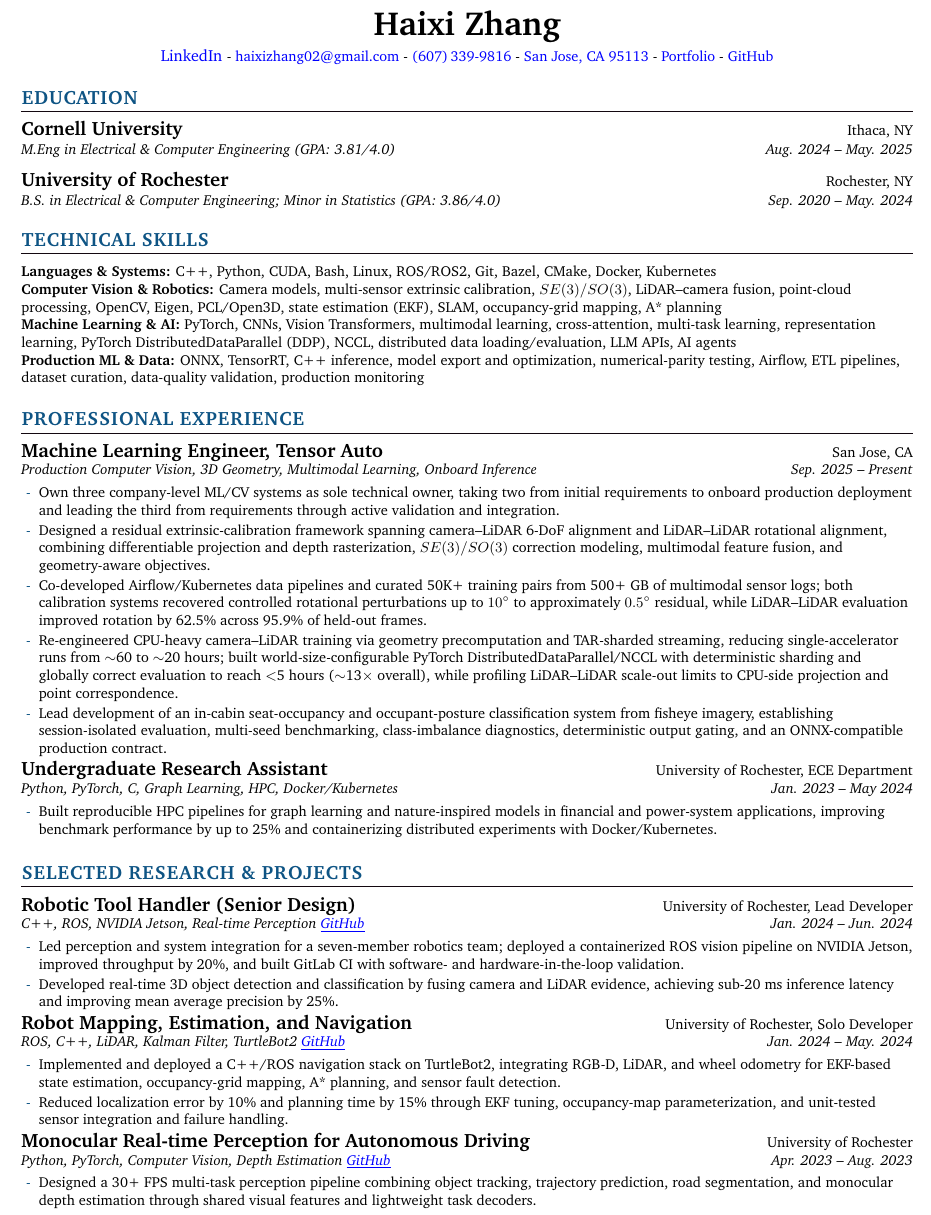
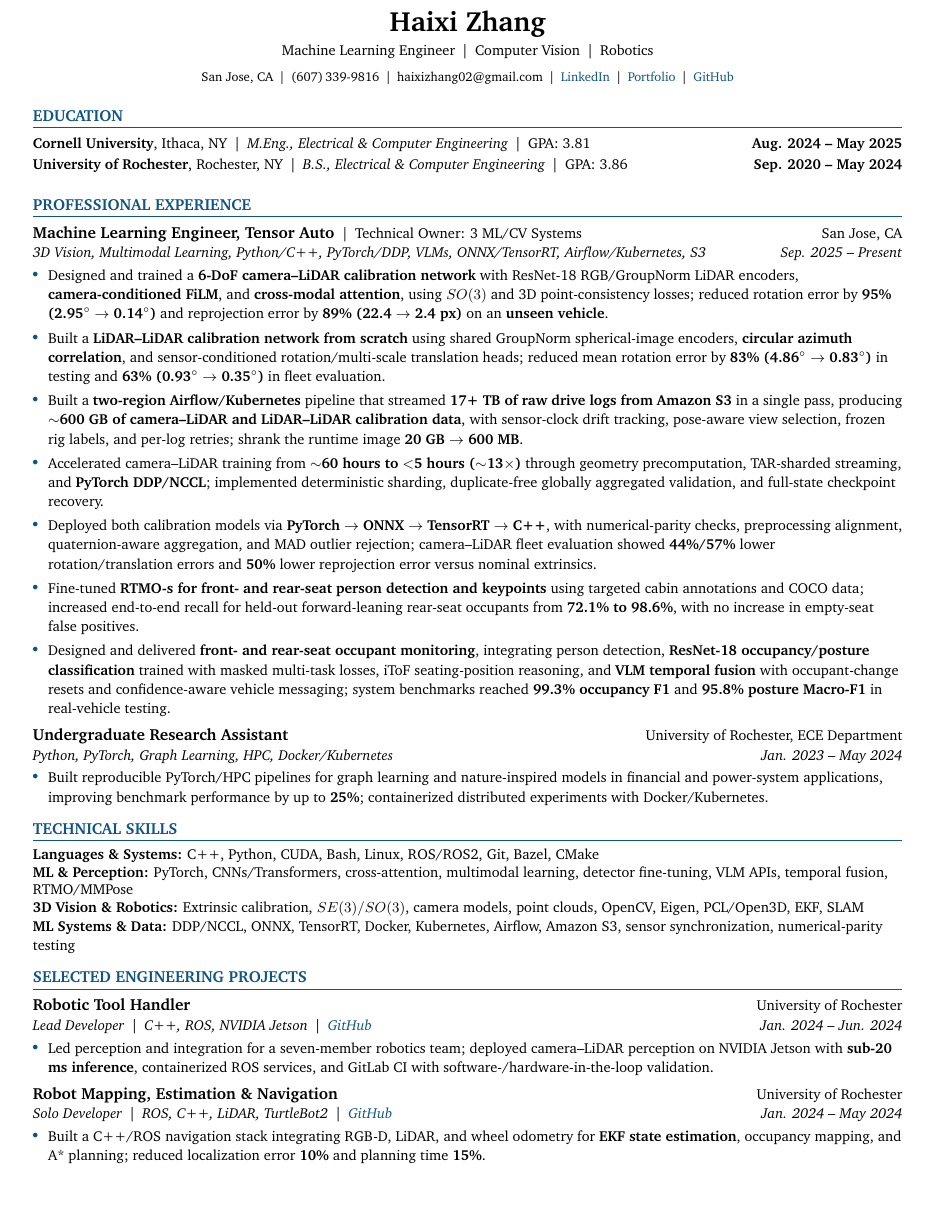
Before and after one commit to haixizhang/haixizhang.github.io, a LaTeX CV (Haixi_Zhang_Resume_ML_CV_Robotics.tex): part of the page, cut so that both start at the same text, the shorter picture padded with empty space. Compiled offline with pdfLaTeX.

Commit message:
Publish updated resume PDF and preview page

```diff
--- a/Haixi_Zhang_Resume_ML_CV_Robotics.tex
+++ b/Haixi_Zhang_Resume_ML_CV_Robotics.tex
@@ -81,106 +50,76 @@
 \begin{center}
-    {\huge \textbf{Haixi Zhang}} \\
-    \vspace{3pt}
-    \href{https://www.linkedin.com/in/haixi-zhang-b83104251/}{\color{blue}{LinkedIn}}
-    \small{-}
-    \href{mailto:haixizhang02@gmail.com}{\color{blue}{haixizhang02@gmail.com}}
-    \small{-} {\color{blue}{(607)\,339-9816}}
-    \small{-} {\color{blue}{San Jose, CA 95113}}
-    \small{-}
-    \href{https://haixizhang.github.io/}{\color{blue}{Portfolio}}
-    \small{-}
-    \href{https://github.com/haixizhang}{\color{blue}{GitHub}}
+  {\LARGE\bfseries Haixi Zhang}\\[3pt]
+  {\small Machine Learning Engineer \,\textbar\, Computer Vision \,\textbar\, Robotics}\\[4pt]
+  {\footnotesize
+  San Jose, CA \,\textbar\,
+  (607)\,339-9816 \,\textbar\,
+  \href{mailto:haixizhang02@gmail.com}{haixizhang02@gmail.com} \,\textbar\,
+  \href{https://www.linkedin.com/in/haixi-zhang-b83104251/}{\textcolor{cvblue}{LinkedIn}} \,\textbar\,
+  \href{https://haixizhang.github.io/}{\textcolor{cvblue}{Portfolio}} \,\textbar\,
+  \href{https://github.com/haixizhang}{\textcolor{cvblue}{GitHub}}}
 \end{center}
+\vspace{-5pt}
 
-%-----------PROFILE-----------
-% \section{\color{cvblue}PROFILE}
-% \small{
-% Perception/Robotics engineer focused on \textbf{C++/Python}, building \textbf{camera–LiDAR} perception and calibration pipelines on \textbf{Linux/ROS}. Hands-on experience in \textbf{2D/3D detection, tracking, depth/point-cloud processing}, and \textbf{sensor fusion}, with deployment via Docker and system-level testing. Comfortable with real-time constraints and cross-team integration.
-% }
-% \section{\color{cvblue}PROFILE}
-% \small{
-% Sensor/ML engineer focused on \textbf{estimation and sensor-fusion algorithms} for robotics and embedded platforms.
-% Strong in \textbf{linear algebra, probability/statistics}, and \textbf{camera/LiDAR geometry and calibration}.
-% Hands-on experience building end-to-end pipelines from \textbf{data collection \& algorithm validation} (Python/PyTorch/OpenCV) to \textbf{C/C++ integration} on Linux/ROS, with attention to \textbf{latency and compute/memory tradeoffs}.
-% }
+\section{EDUCATION}
+{\small
+\begin{tabularx}{\linewidth}{@{}Xr@{}}
+  \textbf{Cornell University}, Ithaca, NY \,\textbar\, \textit{M.Eng., Electrical \& Computer Engineering} \,\textbar\, GPA: 3.81 & \textbf{Aug. 2024 -- May 2025} \\[2pt]
+  \textbf{University of Rochester}, Rochester, NY \,\textbar\, \textit{B.S., Electrical \& Computer Engineering} \,\textbar\, GPA: 3.86 & \textbf{Sep. 2020 -- May 2024}
+\end{tabularx}
+}
 
-%-----------EDUCATION-----------
-\section{\color{cvblue}EDUCATION}
+\section{PROFESSIONAL EXPERIENCE}
 \resumeSubHeadingListStart
   \resumeSubheading
-    {Cornell University}{Ithaca, NY}
-    {M.Eng in Electrical \& Computer Engineering (GPA: 3.81/4.0)}{Aug. 2024 -- May. 2025}
-  \resumeSubheading
-    {University of Rochester}{Rochester, NY}
-    {B.S. in Electrical \& Computer Engineering; Minor in Statistics (GPA: 3.86/4.0)}{Sep. 2020 -- May. 2024}
-\resumeSubHeadingListEnd
-
-%-----------TECHNICAL SKILLS-----------
-% \section{\color{cvblue}TECHNICAL SKILLS}
-% \small{
-% \textbf{Languages:} C, Python, Java, C++, Bash, MATLAB, R \\
-% \textbf{Embedded \& OS:} Embedded Linux, ROS, RTOS, ARM Cortex Microcontrollers, Sensors (ToF, IMU, LiDAR), Mixed-Signal Circuits, TCP/IP protocols,
-% Serial Protocols, BLE, Hardware Integration, SIL/HIL Testing, Schematics/PCB Reading, Windows  \\
-% \textbf{Tools:} CI/CD (GitLab), Git, Docker, Kubernetes, Logic Analyzers, Oscilloscope, Digital Multimeters \\
-% \textbf{Data \& ML:} PyTorch, HPC, Computer Vision, NLP, Nonlinear Optimization, Statistical Analysis, Multiprocessing \\
-% }
-
-\section{\color{cvblue}TECHNICAL SKILLS}
-\small{
-\textbf{Languages \& Systems:} C++, Python, CUDA, Bash, Linux, ROS/ROS2, Git, Bazel, CMake, Docker, Kubernetes \\
-\textbf{Computer Vision \& Robotics:} Camera models, multi-sensor extrinsic calibration, $SE(3)/SO(3)$, LiDAR--camera fusion, point-cloud processing, OpenCV, Eigen, PCL/Open3D, state estimation (EKF), SLAM, occupancy-grid mapping, A* planning \\
-\textbf{Machine Learning \& AI:} PyTorch, CNNs, Vision Transformers, multimodal learning, cross-attention, multi-task learning, representation learning, PyTorch DistributedDataParallel (DDP), NCCL, distributed data loading/evaluation, LLM APIs, AI agents \\
-\textbf{Production ML \& Data:} ONNX, TensorRT, C++ inference, model export and optimization, numerical-parity testing, Airflow, ETL pipelines, dataset curation, data-quality validation, production monitoring
-}
-
-%-----------PROFESSIONAL EXPERIENCE-----------
-\section{\color{cvblue}PROFESSIONAL EXPERIENCE}
-\resumeSubHeadingListStart
-\resumeSubheading
-  {Machine Learning Engineer, Tensor Auto}{San Jose, CA}
-    {Production Computer Vision, 3D Geometry, Multimodal Learning, Onboard Inference}{Sep. 2025 -- Present}
+    {Machine Learning Engineer, Tensor Auto \textnormal{\small\,\textbar\, Technical Owner: 3 ML/CV Systems}}{San Jose, CA}
+    {3D Vision, Multimodal Learning, Python/C++, PyTorch/DDP, VLMs, ONNX/TensorRT, Airflow/Kubernetes, S3}{Sep. 2025 -- Present}
     \resumeItemListStart
-      \resumeItem{Own three company-level ML/CV systems as sole technical owner, taking two from initial requirements to onboard production deployment and leading the third from requirements through active validation and integration.}
-      \resumeItem{Designed a residual extrinsic-calibration framework spanning camera--LiDAR 6-DoF alignment and LiDAR--LiDAR rotational alignment, combining differentiable projection and depth rasterization, $SE(3)/SO(3)$ correction modeling, multimodal feature fusion, and geometry-aware objectives.}
-      \resumeItem{Co-developed Airflow/Kubernetes data pipelines and curated 50K+ training pairs from 500+ GB of multimodal sensor logs; both calibration systems recovered controlled rotational perturbations up to $10^\circ$ to approximately $0.5^\circ$ residual, while LiDAR--LiDAR evaluation improved rotation by 62.5\% across 95.9\% of held-out frames.}
-      \resumeItem{Re-engineered CPU-heavy camera--LiDAR training via geometry precomputation and TAR-sharded streaming, reducing single-accelerator runs from $\sim$60 to $\sim$20 hours; built world-size-configurable PyTorch DistributedDataParallel/NCCL with deterministic sharding and globally correct evaluation to reach $<$5 hours ($\sim$13$\times$ overall), while profiling LiDAR--LiDAR scale-out limits to CPU-side projection and point correspondence.}
-      \resumeItem{Lead development of an in-cabin seat-occupancy and occupant-posture classification system from fisheye imagery, establishing session-isolated evaluation, multi-seed benchmarking, class-imbalance diagnostics, deterministic output gating, and an ONNX-compatible production contract.}
+      % Camera--LiDAR: OOD result uses the August deployed version; fleet result
+      % uses the current deployed version, compared with nominal extrinsics.
+      % LiDAR--LiDAR: 83% uses the stress-test version; 63% uses fleet evaluation
+      % of the current deployed version.
+      % Omit vehicle counts and sensor configuration counts from this source.
+      \resumeItem{Designed and trained a \textbf{6-DoF camera--LiDAR calibration network} with ResNet-18 RGB/GroupNorm LiDAR encoders, \textbf{camera-conditioned FiLM}, and \textbf{cross-modal attention}, using $SO(3)$ and 3D point-consistency losses; reduced rotation error by \textbf{95\% (2.95$^\circ$ $\rightarrow$ 0.14$^\circ$)} and reprojection error by \textbf{89\% (22.4 $\rightarrow$ 2.4 px)} on an \textbf{unseen vehicle}.}
+      \resumeItem{Built a \textbf{LiDAR--LiDAR calibration network from scratch} using shared GroupNorm spherical-image encoders, \textbf{circular azimuth correlation}, and sensor-conditioned rotation/multi-scale translation heads; reduced mean rotation error by \textbf{83\% (4.86$^\circ$ $\rightarrow$ 0.83$^\circ$)} in testing and \textbf{63\% (0.93$^\circ$ $\rightarrow$ 0.35$^\circ$)} in fleet evaluation.}
+      % Shared October collection: 17+ TB is the measured lower bound on raw logs;
+      % approximately 600 GB rounds the combined 558 GB output of both datasets.
+      \resumeItem{Built a \textbf{two-region Airflow/Kubernetes} pipeline that streamed \textbf{17+ TB of raw drive logs from Amazon S3} in a single pass, producing \textbf{$\sim$600 GB of camera--LiDAR and LiDAR--LiDAR calibration data}, with sensor-clock drift tracking, pose-aware view selection, frozen rig labels, and per-log retries; shrank the runtime image \textbf{20 GB $\rightarrow$ 600 MB}.}
+      \resumeItem{Accelerated camera--LiDAR training from \textbf{$\sim$60 hours to $<$5 hours ($\sim$13$\times$)} through geometry precomputation, TAR-sharded streaming, and \textbf{PyTorch DDP/NCCL}; implemented deterministic sharding, duplicate-free globally aggregated validation, and full-state checkpoint recovery.}
+      \resumeItem{Deployed both calibration models via \textbf{PyTorch $\rightarrow$ ONNX $\rightarrow$ TensorRT $\rightarrow$ C++}, with numerical-parity checks, preprocessing alignment, quaternion-aware aggregation, and MAD outlier rejection; camera--LiDAR fleet evaluation showed \textbf{44\%/57\%} lower rotation/translation errors and \textbf{50\%} lower reprojection error versus nominal extrinsics.}
+      \resumeItem{Fine-tuned \textbf{RTMO-s for front- and rear-seat person detection and keypoints} using targeted cabin annotations and COCO data; increased end-to-end recall for held-out forward-leaning rear-seat occupants from \textbf{72.1\% to 98.6\%}, with no increase in empty-seat false positives.}
+      \resumeItem{Designed and delivered \textbf{front- and rear-seat occupant monitoring}, integrating person detection, \textbf{ResNet-18 occupancy/posture classification} trained with masked multi-task losses, iToF seating-position reasoning, and \textbf{VLM temporal fusion} with occupant-change resets and confidence-aware vehicle messaging; system benchmarks reached \textbf{99.3\% occupancy F1} and \textbf{95.8\% posture Macro-F1} in real-vehicle testing.}
     \resumeItemListEnd
 
   \resumeSubheading
     {Undergraduate Research Assistant}{University of Rochester, ECE Department}
-    {Python, PyTorch, C, Graph Learning, HPC, Docker/Kubernetes}{Jan. 2023 -- May 2024}
+    {Python, PyTorch, Graph Learning, HPC, Docker/Kubernetes}{Jan. 2023 -- May 2024}
     \resumeItemListStart
-    \resumeItem{Built reproducible HPC pipelines for graph learning and nature-inspired models in financial and power-system applications, improving benchmark performance by up to 25\% and containerizing distributed experiments with Docker/Kubernetes.}
-    \resumeItemListEnd
-\resumeSubHeadingListEnd
-%-----------PROJECTS \& EXPERIENCE-----------
-\section{\color{cvblue}SELECTED RESEARCH \& PROJECTS}
-\resumeSubHeadingListStart
-  \resumeSubheading
-    {Robotic Tool Handler (Senior Design)}{University of Rochester, Lead Developer}
-    {C++, ROS, NVIDIA Jetson, Real-time Perception \href{https://github.com/haixizhang/Robotic-Tool-Handler}{\color{blue}\underline{GitHub}}}{Jan. 2024 -- Jun. 2024}
-    \resumeItemListStart
-      \resumeItem{Led perception and system integration for a seven-member robotics team; deployed a containerized ROS vision pipeline on NVIDIA Jetson, improved throughput by 20\%, and built GitLab CI with software- and hardware-in-the-loop validation.}
-      \resumeItem{Developed real-time 3D object detection and classification by fusing camera and LiDAR evidence, achieving sub-20 ms inference latency and improving mean average precision by 25\%.}
-    \resumeItemListEnd
-
-  \resumeSubheading
-    {Robot Mapping, Estimation, and Navigation}{University of Rochester, Solo Developer}
-    {ROS, C++, LiDAR, Kalman Filter, TurtleBot2 \href{https://github.com/haixizhang/Robot-Mapping-Estimation-Interaction}{\color{blue}\underline{GitHub}}}{Jan. 2024 -- May. 2024}
-    \resumeItemListStart
-      \resumeItem{Implemented and deployed a C++/ROS navigation stack on TurtleBot2, integrating RGB-D, LiDAR, and wheel odometry for EKF-based state estimation, occupancy-grid mapping, A* planning, and sensor fault detection.}
-      \resumeItem{Reduced localization error by 10\% and planning time by 15\% through EKF tuning, occupancy-map parameterization, and unit-tested sensor integration and failure handling.}
-    \resumeItemListEnd
-
-  \resumeSubheading
-    {Monocular Real-time Perception for Autonomous Driving}{University of Rochester}
-    {Python, PyTorch, Computer Vision, Depth Estimation \href{https://github.com/EnisZuo/LRHPerception}{\color{blue}\underline{GitHub}}}{Apr. 2023 -- Aug. 2023}
-    \resumeItemListStart
-      \resumeItem{Designed a 30+ FPS multi-task perception pipeline combining object tracking, trajectory prediction, road segmentation, and monocular depth estimation through shared visual features and lightweight task decoders.}
+      \resumeItem{Built reproducible PyTorch/HPC pipelines for graph learning and nature-inspired models in financial and power-system applications, improving benchmark performance by up to \textbf{25\%}; containerized distributed experiments with Docker/Kubernetes.}
     \resumeItemListEnd
 \resumeSubHeadingListEnd
 
+\section{TECHNICAL SKILLS}
+{\small
+\textbf{Languages \& Systems:} C++, Python, CUDA, Bash, Linux, ROS/ROS2, Git, Bazel, CMake \\
+\textbf{ML \& Perception:} PyTorch, CNNs/Transformers, cross-attention, multimodal learning, detector fine-tuning, VLM APIs, temporal fusion, RTMO/MMPose \\
+\textbf{3D Vision \& Robotics:} Extrinsic calibration, $SE(3)/SO(3)$, camera models, point clouds, OpenCV, Eigen, PCL/Open3D, EKF, SLAM \\
+\textbf{ML Systems \& Data:} DDP/NCCL, ONNX, TensorRT, Docker, Kubernetes, Airflow, Amazon S3, sensor synchronization, numerical-parity testing
+}
 
+\section{SELECTED ENGINEERING PROJECTS}
+\resumeSubHeadingListStart
+  \resumeSubheading
+    {Robotic Tool Handler}{University of Rochester}
+    {Lead Developer \,\textbar\, C++, ROS, NVIDIA Jetson \,\textbar\, \href{https://github.com/haixizhang/Robotic-Tool-Handler}{\textcolor{cvblue}{GitHub}}}{Jan. 2024 -- Jun. 2024}
+    \resumeItemListStart
+      \resumeItem{Led perception and integration for a seven-member robotics team; deployed camera--LiDAR perception on NVIDIA Jetson with \textbf{sub-20 ms inference}, containerized ROS services, and GitLab CI with software-/hardware-in-the-loop validation.}
+    \resumeItemListEnd
+  \resumeSubheading
+    {Robot Mapping, Estimation \& Navigation}{University of Rochester}
+    {Solo Developer \,\textbar\, ROS, C++, LiDAR, TurtleBot2 \,\textbar\, \href{https://github.com/haixizhang/Robot-Mapping-Estimation-Interaction}{\textcolor{cvblue}{GitHub}}}{Jan. 2024 -- May 2024}
+    \resumeItemListStart
+      \resumeItem{Built a C++/ROS navigation stack integrating RGB-D, LiDAR, and wheel odometry for \textbf{EKF state estimation}, occupancy mapping, and A* planning; reduced localization error \textbf{10\%} and planning time \textbf{15\%}.}
+    \resumeItemListEnd
+\resumeSubHeadingListEnd
 
 \end{document}
```
Also changed, not shown: _pages/resume.md (added, +135 -0 lines), assets/img/resume-preview.png (added), output/pdf/Haixi_Zhang_Resume_ML_CV_Robotics.pdf, Haixi_Zhang_Resume_ML_CV_Robotics.tex (85 more changed lines), 1 other file.
